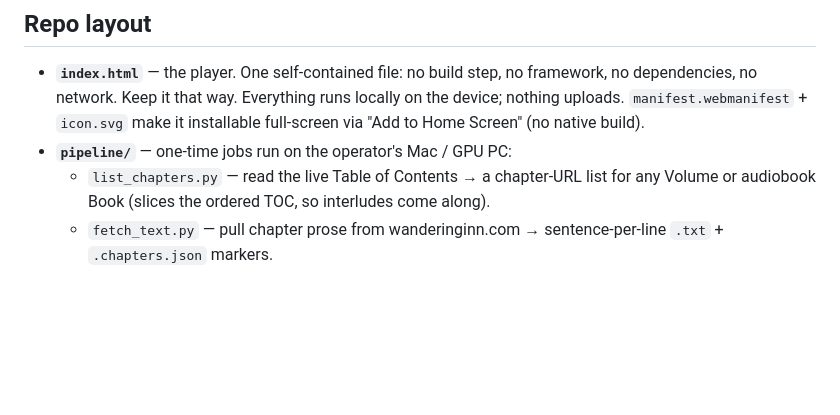
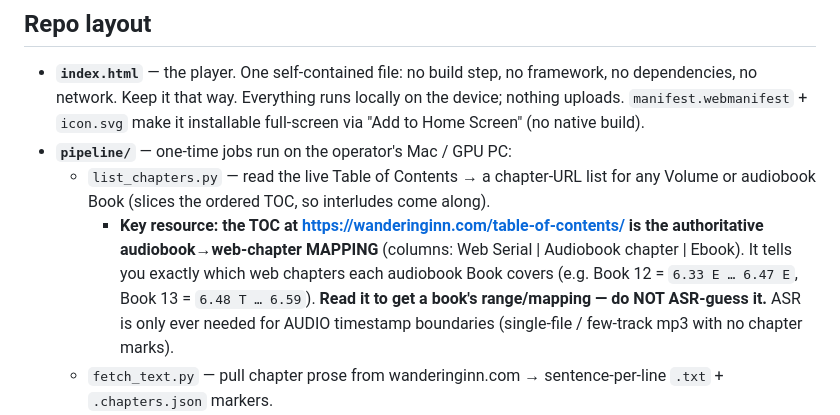
Before and after one commit to anotherpanacea-eng/wandering-inn-reader, a Markdown page: AGENTS.md, the part around the change. Drawn GitHub-style; blank space fills up the shorter version.

Commit message:
docs: record the TOC as the authoritative audiobook->web chapter mapping
AGENTS.md now documents that wanderinginn.com/table-of-contents is the source for each
audiobook's web-chapter range/mapping (read it; don't ASR-guess). ASR is only for audio
timestamp boundaries on mark-less single-file/few-track mp3.

Co-Authored-By: Claude Opus 4.8 (1M context) <noreply@anthropic.com>

```diff
--- a/AGENTS.md
+++ b/AGENTS.md
@@ -42,6 +42,12 @@ spec  →  review  →  write  →  review  →  fix  →  merge
 - **`pipeline/`** — one-time jobs run on the operator's Mac / GPU PC:
   - `list_chapters.py` — read the live Table of Contents → a chapter-URL list for any
     Volume or audiobook Book (slices the ordered TOC, so interludes come along).
+    - **Key resource: the TOC at <https://wanderinginn.com/table-of-contents/> is the
+      authoritative audiobook→web-chapter MAPPING** (columns: Web Serial | Audiobook
+      chapter | Ebook). It tells you exactly which web chapters each audiobook Book
+      covers (e.g. Book 12 = `6.33 E … 6.47 E`, Book 13 = `6.48 T … 6.59`). **Read it
+      to get a book's range/mapping — do NOT ASR-guess it.** ASR is only ever needed
+      for AUDIO timestamp boundaries (single-file / few-track mp3 with no chapter marks).
   - `fetch_text.py` — pull chapter prose from wanderinginn.com → sentence-per-line
     `.txt` + `.chapters.json` markers.
   - `align.py` — convert an **aeneas** sync map → player JSON (sentence-level; word
```
